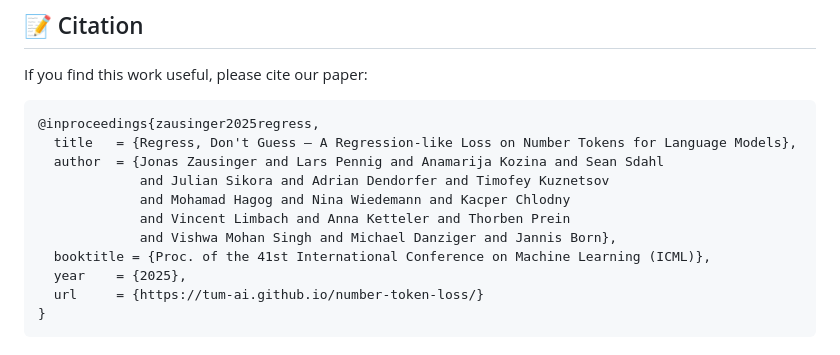
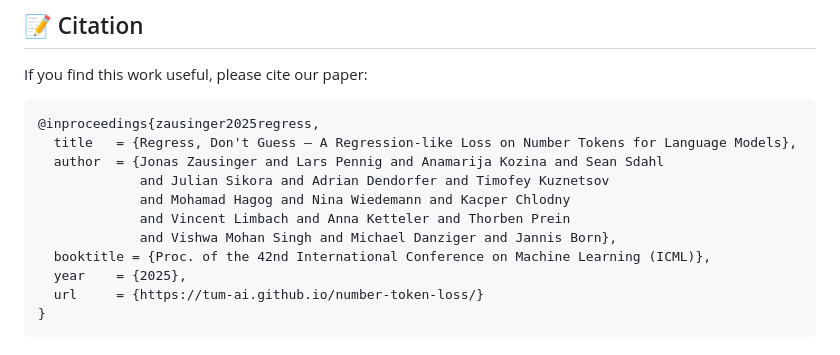
Before and after one commit to tum-ai/number-token-loss, a Markdown page: README.md, the part around the change. GitHub-like rendering.

Commit message:
Update README.md
Former-commit-id: 0c36b866875b48d64f65e8adbc847af4662dfb1e

```diff
--- a/README.md
+++ b/README.md
@@ -241,7 +241,7 @@ If you find this work useful, please cite our paper:
              and Mohamad Hagog and Nina Wiedemann and Kacper Chlodny
              and Vincent Limbach and Anna Ketteler and Thorben Prein
              and Vishwa Mohan Singh and Michael Danziger and Jannis Born},
-  booktitle = {Proc. of the 41st International Conference on Machine Learning (ICML)},
+  booktitle = {Proc. of the 42nd International Conference on Machine Learning (ICML)},
   year    = {2025},
   url     = {https://tum-ai.github.io/number-token-loss/}
 }
```
